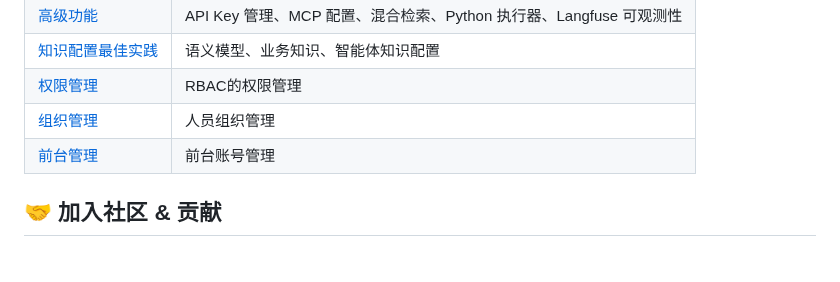
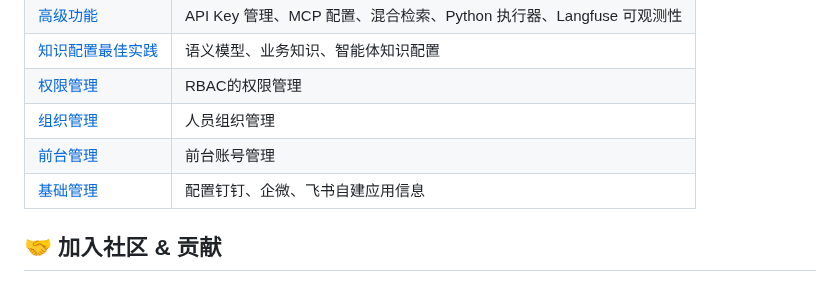
Before and after one commit to liu463805737-collab/Phoenix-Agent-Java, a Markdown page: README.md, the part around the change. GitHub-like rendering.

```diff
--- a/README.md
+++ b/README.md
@@ -243,6 +243,7 @@ mvn spring-boot:run -pl phoenix-admin/phoenix-admin-manager
 | [权限管理](docs/PRIVILEGE.md)           | RBAC的权限管理                                       |
 | [组织管理](docs/RNG.md)                 | 人员组织管理                                          |
 | [前台管理](docs/FRNT.md)                | 前台账号管理                                          |
+| [基础管理](docs/FRNT.md)                | 配置钉钉、企微、飞书自建应用信息                                |
 
 ## 🤝 加入社区 & 贡献
 
```
Also changed, not shown: docs/PRIVILEGE.md (+46 -0 lines), img/dingtalk-config.png (added), img/dingtalk-corpId.png (added), img/third-config.png (added).
